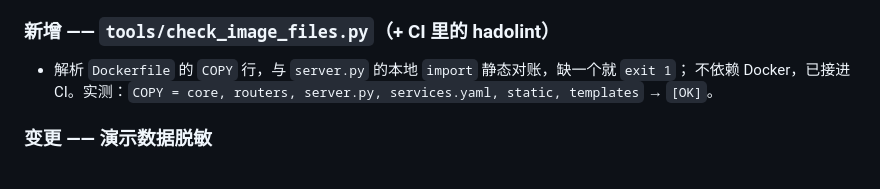
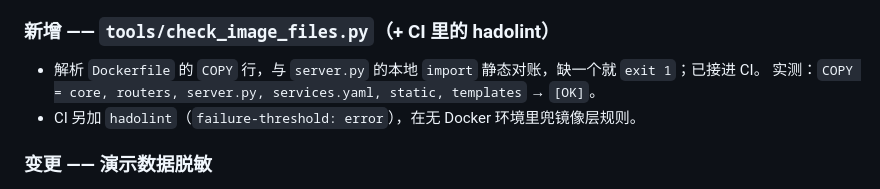
Before and after one commit to YuHeng-123/OmniAgent-Platform, a Markdown page: CHANGELOG.md, the part around the change. Drawn GitHub-style.

```diff
--- a/CHANGELOG.md
+++ b/CHANGELOG.md
@@ -32,8 +32,9 @@
 
 ### 新增 —— `tools/check_image_files.py`（+ CI 里的 hadolint）
 
-- 解析 `Dockerfile` 的 `COPY` 行，与 `server.py` 的本地 `import` 静态对账，缺一个就 `exit 1`；
-  不依赖 Docker，已接进 CI。实测：`COPY = core, routers, server.py, services.yaml, static, templates` → `[OK]`。
+- 解析 `Dockerfile` 的 `COPY` 行，与 `server.py` 的本地 `import` 静态对账，缺一个就 `exit 1`；已接进 CI。
+  实测：`COPY = core, routers, server.py, services.yaml, static, templates` → `[OK]`。
+- CI 另加 `hadolint`（`failure-threshold: error`），在无 Docker 环境里兜镜像层规则。
 
 ### 变更 —— 演示数据脱敏
 
```
Also changed, not shown: README.md (+2 -8 lines).
